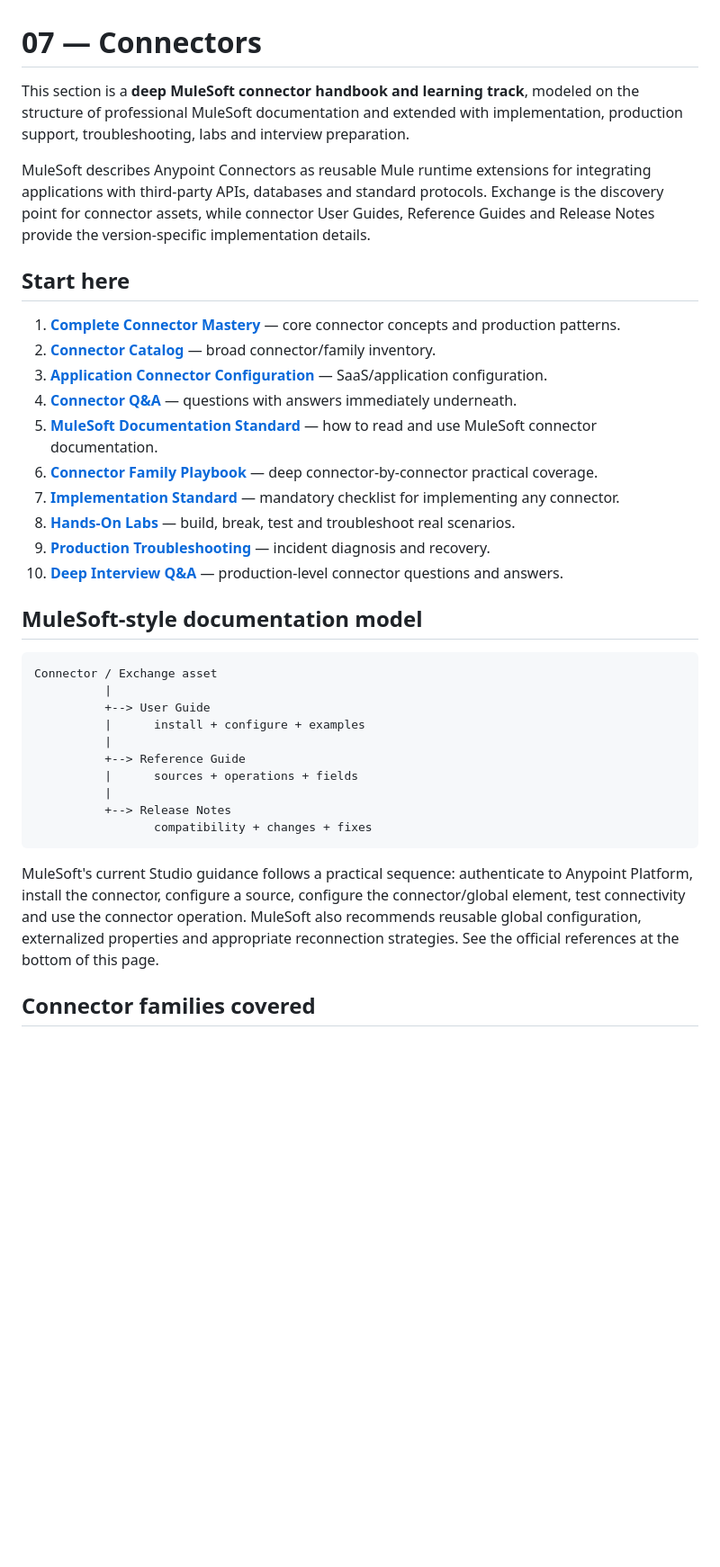
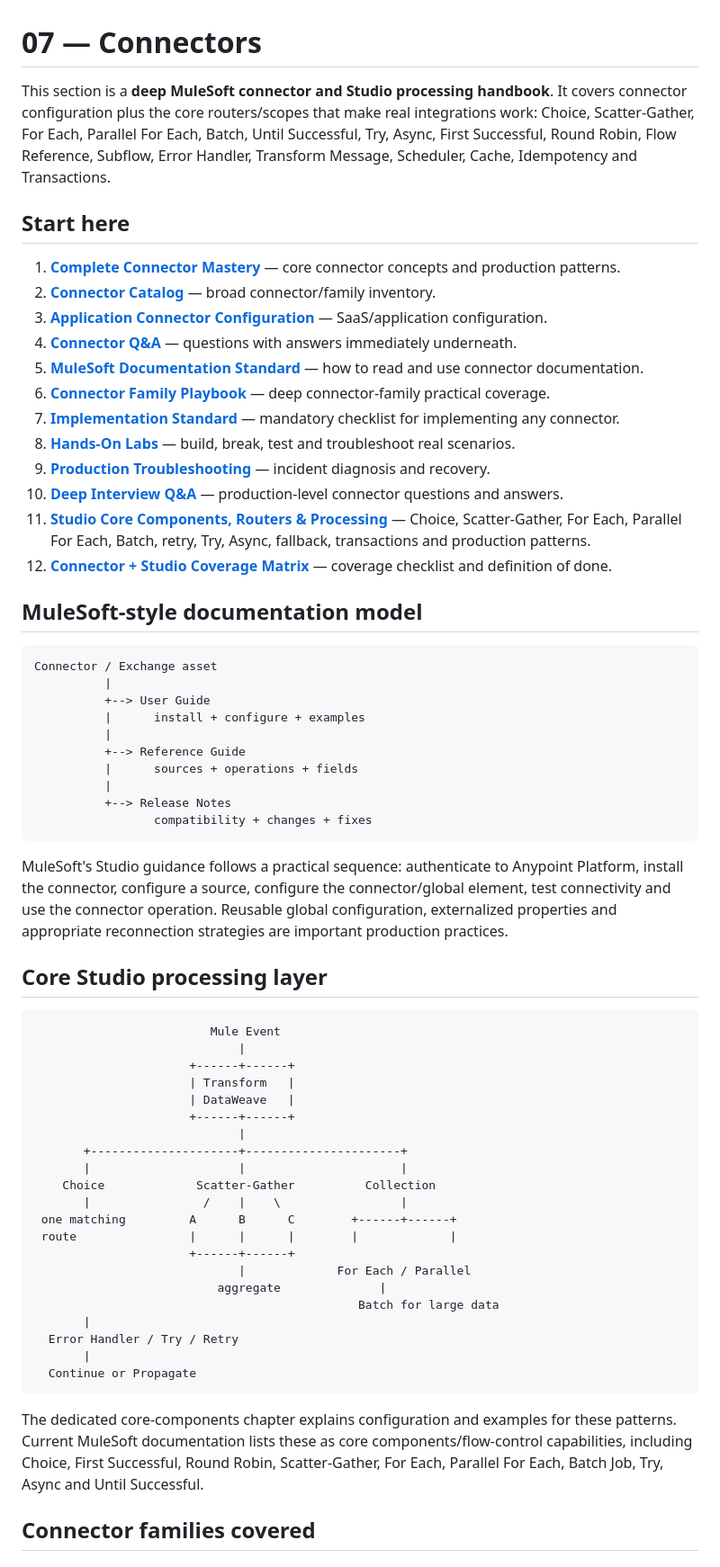
Before and after one commit to Narsing-s/mulesoft-end-to-end-guide, a Markdown page: 07-Connectors/README.md, the part around one of its changes. Shown at 90% size. Drawn GitHub-style; blank space fills up the shorter version.

Commit message:
docs: add core router and processing handbook to connector navigation

````diff
--- a/07-Connectors/README.md
+++ b/07-Connectors/README.md
@@ -1,8 +1,6 @@
 # 07 — Connectors
 
-This section is a **deep MuleSoft connector handbook and learning track**, modeled on the structure of professional MuleSoft documentation and extended with implementation, production support, troubleshooting, labs and interview preparation.
-
-MuleSoft describes Anypoint Connectors as reusable Mule runtime extensions for integrating applications with third-party APIs, databases and standard protocols. Exchange is the discovery point for connector assets, while connector User Guides, Reference Guides and Release Notes provide the version-specific implementation details.
+This section is a **deep MuleSoft connector and Studio processing handbook**. It covers connector configuration plus the core routers/scopes that make real integrations work: Choice, Scatter-Gather, For Each, Parallel For Each, Batch, Until Successful, Try, Async, First Successful, Round Robin, Flow Reference, Subflow, Error Handler, Transform Message, Scheduler, Cache, Idempotency and Transactions.
 
 ## Start here
 
@@ -10,12 +8,14 @@ MuleSoft describes Anypoint Connectors as reusable Mule runtime extensions for i
 2. **[Connector Catalog](./01-CONNECTOR-CATALOG.md)** — broad connector/family inventory.
 3. **[Application Connector Configuration](./02-APPLICATION-CONNECTOR-CONFIGURATION.md)** — SaaS/application configuration.
 4. **[Connector Q&A](./03-CONNECTOR-QA-WITH-ANSWERS.md)** — questions with answers immediately underneath.
-5. **[MuleSoft Documentation Standard](./04-MULESOFT-DOCUMENTATION-STYLE.md)** — how to read and use MuleSoft connector documentation.
-6. **[Connector Family Playbook](./05-CONNECTOR-FAMILY-PLAYBOOK.md)** — deep connector-by-connector practical coverage.
+5. **[MuleSoft Documentation Standard](./04-MULESOFT-DOCUMENTATION-STYLE.md)** — how to read and use connector documentation.
+6. **[Connector Family Playbook](./05-CONNECTOR-FAMILY-PLAYBOOK.md)** — deep connector-family practical coverage.
 7. **[Implementation Standard](./06-CONNECTOR-IMPLEMENTATION-STANDARD.md)** — mandatory checklist for implementing any connector.
 8. **[Hands-On Labs](./07-CONNECTOR-HANDS-ON-LABS.md)** — build, break, test and troubleshoot real scenarios.
 9. **[Production Troubleshooting](./08-CONNECTOR-TROUBLESHOOTING.md)** — incident diagnosis and recovery.
 10. **[Deep Interview Q&A](./09-CONNECTOR-INTERVIEW-QA-DEEP.md)** — production-level connector questions and answers.
+11. **[Studio Core Components, Routers & Processing](./10-STUDIO-CORE-COMPONENTS-AND-ROUTERS.md)** — Choice, Scatter-Gather, For Each, Parallel For Each, Batch, retry, Try, Async, fallback, transactions and production patterns.
+12. **[Connector + Studio Coverage Matrix](./11-CONNECTOR-STUDIO-COVERAGE-MATRIX.md)** — coverage checklist and definition of done.
 
 ## MuleSoft-style documentation model
 
@@ -32,7 +32,35 @@ Connector / Exchange asset
                  compatibility + changes + fixes
 ```
 
-MuleSoft's current Studio guidance follows a practical sequence: authenticate to Anypoint Platform, install the connector, configure a source, configure the connector/global element, test connectivity and use the connector operation. MuleSoft also recommends reusable global configuration, externalized properties and appropriate reconnection strategies. See the official references at the bottom of this page.
+MuleSoft's Studio guidance follows a practical sequence: authenticate to Anypoint Platform, install the connector, configure a source, configure the connector/global element, test connectivity and use the connector operation. Reusable global configuration, externalized properties and appropriate reconnection strategies are important production practices.
+
+## Core Studio processing layer
+
+```text
+                         Mule Event
+                             |
+                      +------+------+
+                      | Transform   |
+                      | DataWeave   |
+                      +------+------+
+                             |
+       +---------------------+----------------------+
+       |                     |                      |
+    Choice             Scatter-Gather          Collection
+       |                /    |    \                 |
+ one matching         A      B      C        +------+------+
+ route                |      |      |        |             |
+                      +------+------+
+                             |             For Each / Parallel
+                          aggregate              |
+                                              Batch for large data
+       |
+  Error Handler / Try / Retry
+       |
+  Continue or Propagate
+```
+
+The dedicated core-components chapter explains configuration and examples for these patterns. Current MuleSoft documentation lists these as core components/flow-control capabilities, including Choice, First Successful, Round Robin, Scatter-Gather, For Each, Parallel For Each, Batch Job, Try, Async and Until Successful.
 
 ## Connector families covered
 
````
Also changed, not shown: other parts of 07-Connectors/README.md (+7 -6 lines).
